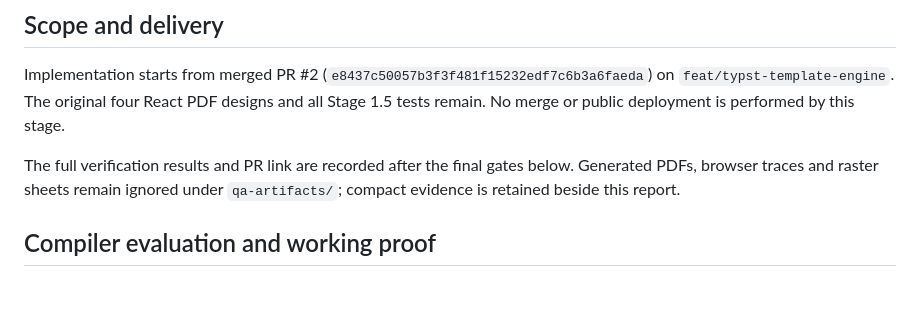
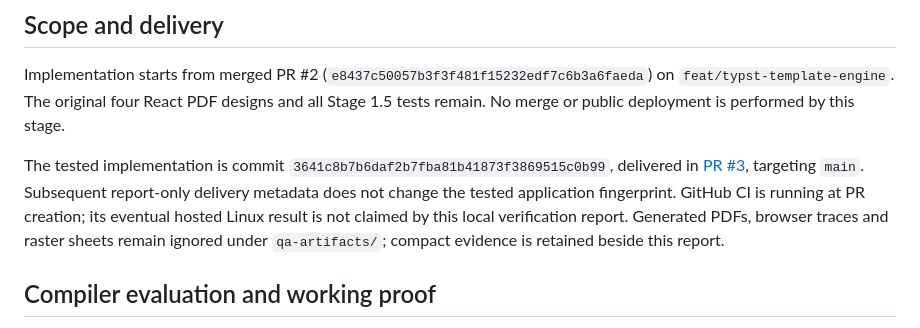
Before and after one commit to VLR-Technologies/vlr-resume-studio, a Markdown page: docs/typst/STAGE_2_IMPLEMENTATION_REPORT.md, the part around the change. Rendered like a GitHub page; blank space fills up the shorter version.

Commit message:
docs: record Stage 2 delivery and verification scope

```diff
--- a/docs/typst/STAGE_2_IMPLEMENTATION_REPORT.md
+++ b/docs/typst/STAGE_2_IMPLEMENTATION_REPORT.md
@@ -4,7 +4,7 @@
 
 Implementation starts from merged PR #2 (`e8437c50057b3f3f481f15232edf7c6b3a6faeda`) on `feat/typst-template-engine`. The original four React PDF designs and all Stage 1.5 tests remain. No merge or public deployment is performed by this stage.
 
-The full verification results and PR link are recorded after the final gates below. Generated PDFs, browser traces and raster sheets remain ignored under `qa-artifacts/`; compact evidence is retained beside this report.
+The tested implementation is commit `3641c8b7b6daf2b7fba81b41873f3869515c0b99`, delivered in [PR #3](https://github.com/VLR-Technologies/vlr-resume-studio/pull/3), targeting `main`. Subsequent report-only delivery metadata does not change the tested application fingerprint. GitHub CI is running at PR creation; its eventual hosted Linux result is not claimed by this local verification report. Generated PDFs, browser traces and raster sheets remain ignored under `qa-artifacts/`; compact evidence is retained beside this report.
 
 ## Compiler evaluation and working proof
 
```
